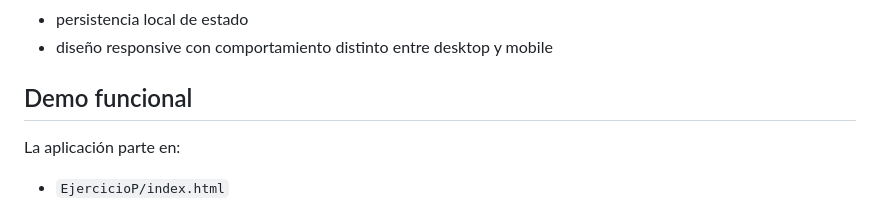
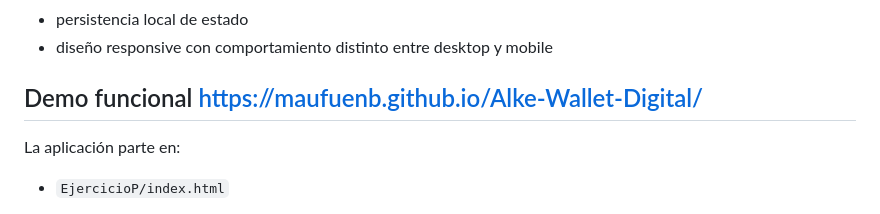
Before and after one commit to maufuenb/Alke-Wallet-Digital, a Markdown page: README.md, the part around the change. GitHub-like rendering.

Commit message:
Update README with demo link
Added a link to the functional demo of the application.

```diff
--- a/README.md
+++ b/README.md
@@ -10,7 +10,7 @@ El proyecto simula una experiencia bancaria moderna con foco en:
 - persistencia local de estado
 - diseño responsive con comportamiento distinto entre desktop y mobile
 
-## Demo funcional
+## Demo funcional https://maufuenb.github.io/Alke-Wallet-Digital/
 
 La aplicación parte en:
 
```
